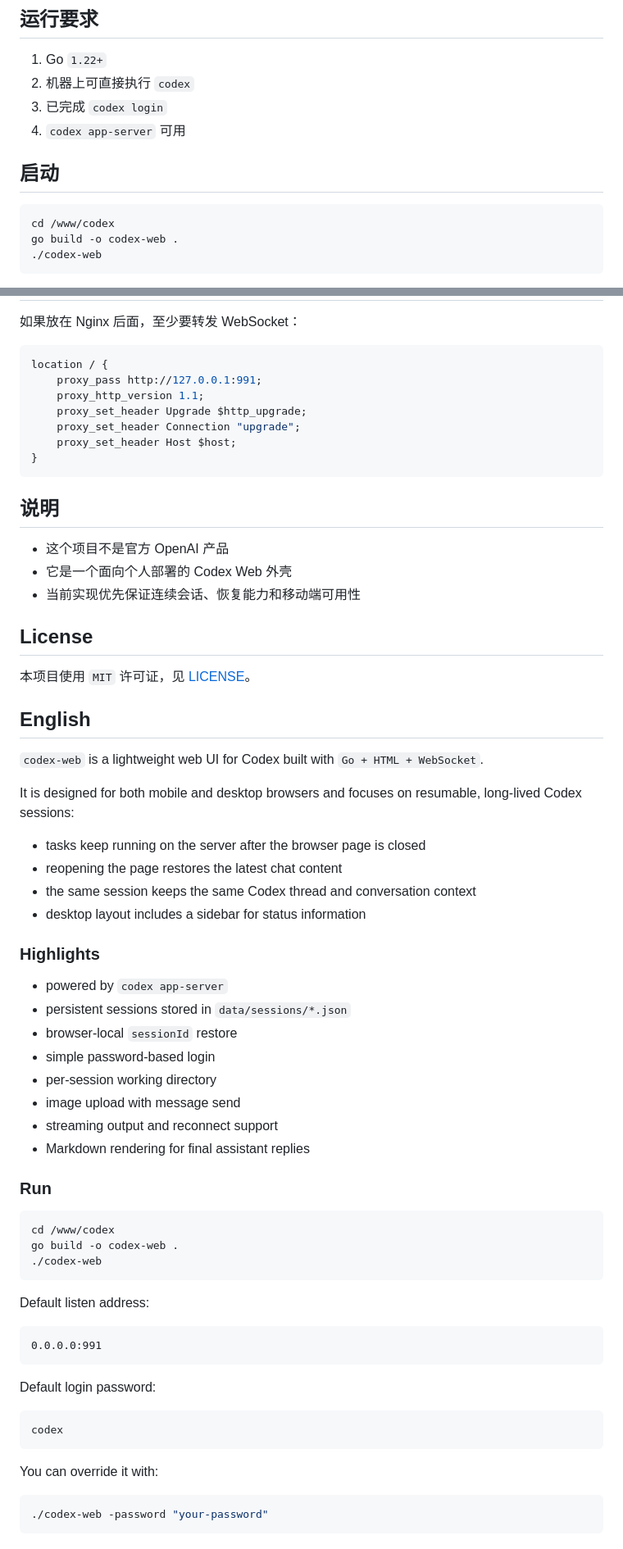
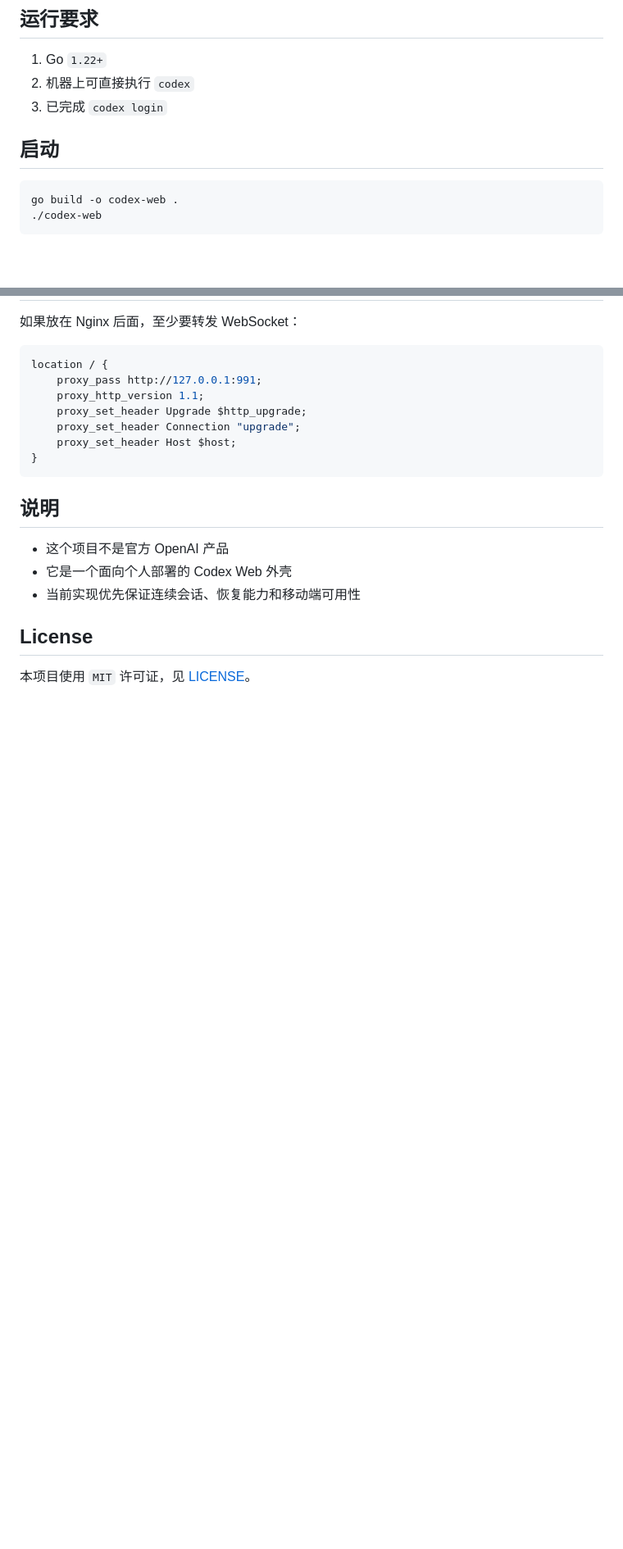
Before and after one commit to klsf/codex-web, a Markdown page: README.md, 2 parts joined by grey strips. Shown at 82% size. Drawn GitHub-style; blank space fills up the shorter version.

````diff
--- a/README.md
+++ b/README.md
@@ -43,12 +52,10 @@
 1. Go `1.22+`
 2. 机器上可直接执行 `codex`
 3. 已完成 `codex login`
-4. `codex app-server` 可用
 
 ## 启动
 
 ```bash
-cd /www/codex
 go build -o codex-web .
 ./codex-web
 ```
@@ -150,51 +146,3 @@ location / {
 ## License
 
 本项目使用 `MIT` 许可证，见 [LICENSE](/www/codex/LICENSE)。
-
-## English
-
-`codex-web` is a lightweight web UI for Codex built with `Go + HTML + WebSocket`.
-
-It is designed for both mobile and desktop browsers and focuses on resumable, long-lived Codex sessions:
-
-- tasks keep running on the server after the browser page is closed
-- reopening the page restores the latest chat content
-- the same session keeps the same Codex thread and conversation context
-- desktop layout includes a sidebar for status information
-
-### Highlights
-
-- powered by `codex app-server`
-- persistent sessions stored in `data/sessions/*.json`
-- browser-local `sessionId` restore
-- simple password-based login
-- per-session working directory
-- image upload with message send
-- streaming output and reconnect support
-- Markdown rendering for final assistant replies
-
-### Run
-
-```bash
-cd /www/codex
-go build -o codex-web .
-./codex-web
-```
-
-Default listen address:
-
-```text
-0.0.0.0:991
-```
-
-Default login password:
-
-```text
-codex
-```
-
-You can override it with:
-
-```bash
-./codex-web -password "your-password"
-```
````
Also changed, not shown: other parts of README.md (+16 -18 lines), README.en.md (added, +148 -0 lines), screen1.png (added), screen2.png (added), 15 other files.
